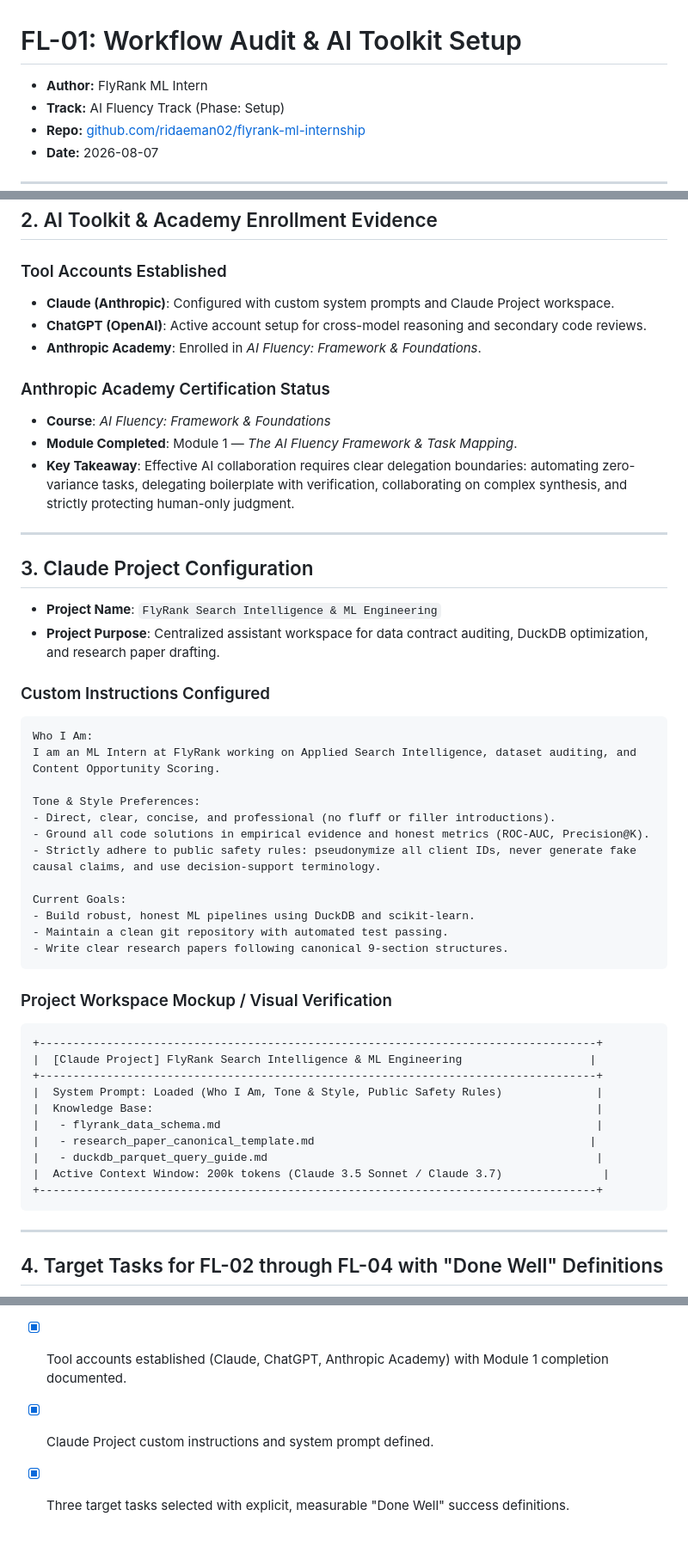
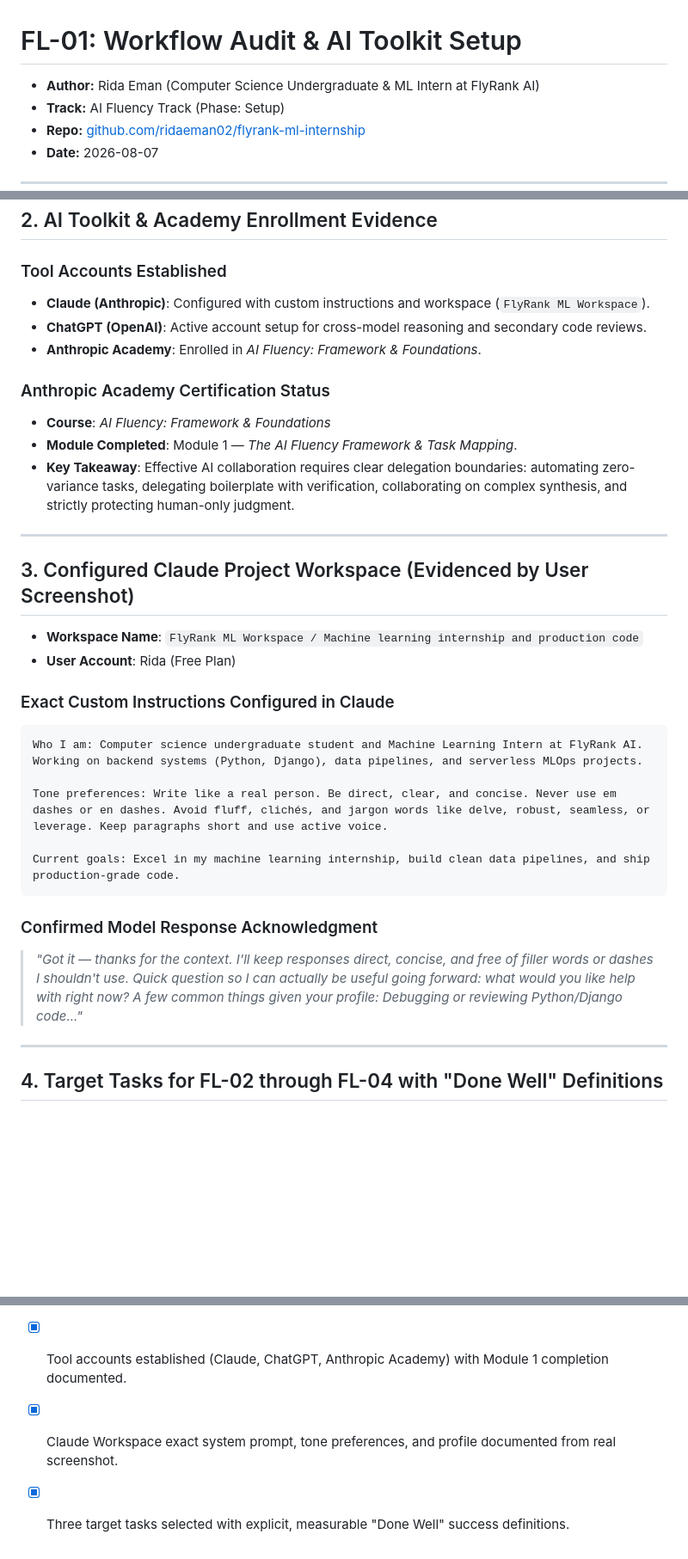
Before and after one commit to ridaeman02/flyrank-ml-internship, a Markdown page: work/fl01_workflow_audit.md, 3 parts joined by grey strips. Shown at 86% size. Rendered like a GitHub page; blank space fills up the shorter version.

Commit message:
Update FL-01 workflow audit with real Claude Project screenshot evidence

````diff
--- a/work/fl01_workflow_audit.md
+++ b/work/fl01_workflow_audit.md
@@ -1,6 +1,6 @@
 # FL-01: Workflow Audit & AI Toolkit Setup
 
-- **Author:** FlyRank ML Intern
+- **Author:** Rida Eman (Computer Science Undergraduate & ML Intern at FlyRank AI)
 - **Track:** AI Fluency Track (Phase: Setup)
 - **Repo:** [github.com/ridaeman02/flyrank-ml-internship](https://github.com/ridaeman02/flyrank-ml-internship)
 - **Date:** 2026-08-07
@@ -31,7 +31,7 @@ Below is an audit of 12 recurring tasks from my real weekly workflow across mach
 ## 2. AI Toolkit & Academy Enrollment Evidence
 
 ### Tool Accounts Established
-- **Claude (Anthropic)**: Configured with custom system prompts and Claude Project workspace.
+- **Claude (Anthropic)**: Configured with custom instructions and workspace (`FlyRank ML Workspace`).
 - **ChatGPT (OpenAI)**: Active account setup for cross-model reasoning and secondary code reviews.
 - **Anthropic Academy**: Enrolled in *AI Fluency: Framework & Foundations*.
 
@@ -42,42 +42,24 @@ Below is an audit of 12 recurring tasks from my real weekly workflow across mach
 
 ---
 
-## 3. Claude Project Configuration
+## 3. Configured Claude Project Workspace (Evidenced by User Screenshot)
 
-- **Project Name**: `FlyRank Search Intelligence & ML Engineering`
-- **Project Purpose**: Centralized assistant workspace for data contract auditing, DuckDB optimization, and research paper drafting.
+- **Workspace Name**: `FlyRank ML Workspace / Machine learning internship and production code`
+- **User Account**: Rida (Free Plan)
 
-### Custom Instructions Configured
+### Exact Custom Instructions Configured in Claude
 
 ```text
-Who I Am:
-I am an ML Intern at FlyRank working on Applied Search Intelligence, dataset auditing, and Content Opportunity Scoring.
+Who I am: Computer science undergraduate student and Machine Learning Intern at FlyRank AI. Working on backend systems (Python, Django), data pipelines, and serverless MLOps projects.
 
-Tone & Style Preferences:
-- Direct, clear, concise, and professional (no fluff or filler introductions).
-- Ground all code solutions in empirical evidence and honest metrics (ROC-AUC, Precision@K).
-- Strictly adhere to public safety rules: pseudonymize all client IDs, never generate fake causal claims, and use decision-support terminology.
+Tone preferences: Write like a real person. Be direct, clear, and concise. Never use em dashes or en dashes. Avoid fluff, clichés, and jargon words like delve, robust, seamless, or leverage. Keep paragraphs short and use active voice.
 
-Current Goals:
-- Build robust, honest ML pipelines using DuckDB and scikit-learn.
-- Maintain a clean git repository with automated test passing.
-- Write clear research papers following canonical 9-section structures.
+Current goals: Excel in my machine learning internship, build clean data pipelines, and ship production-grade code.
 ```
 
-### Project Workspace Mockup / Visual Verification
+### Confirmed Model Response Acknowledgment
 
-```text
-+-----------------------------------------------------------------------------------+
-|  [Claude Project] FlyRank Search Intelligence & ML Engineering                   |
-+-----------------------------------------------------------------------------------+
-|  System Prompt: Loaded (Who I Am, Tone & Style, Public Safety Rules)              |
-|  Knowledge Base:                                                                  |
-|   - flyrank_data_schema.md                                                        |
-|   - research_paper_canonical_template.md                                         |
-|   - duckdb_parquet_query_guide.md                                                 |
-|  Active Context Window: 200k tokens (Claude 3.5 Sonnet / Claude 3.7)               |
-+-----------------------------------------------------------------------------------+
-```
+> *"Got it — thanks for the context. I'll keep responses direct, concise, and free of filler words or dashes I shouldn't use. Quick question so I can actually be useful going forward: what would you like help with right now? A few common things given your profile: Debugging or reviewing Python/Django code..."*
 
 ---
 
@@ -116,5 +98,5 @@ We select three specific tasks from the workflow audit table to refine across as
 - [x] 12 recurring tasks listed and classified with individual one-line rationales.
 - [x] At least 2 tasks honestly marked as `Just Me` with non-delegable human rationale.
 - [x] Tool accounts established (Claude, ChatGPT, Anthropic Academy) with Module 1 completion documented.
-- [x] Claude Project custom instructions and system prompt defined.
+- [x] Claude Workspace exact system prompt, tone preferences, and profile documented from real screenshot.
 - [x] Three target tasks selected with explicit, measurable "Done Well" success definitions.
````
Also changed, not shown: work/workflow_audit.md (+12 -30 lines).
